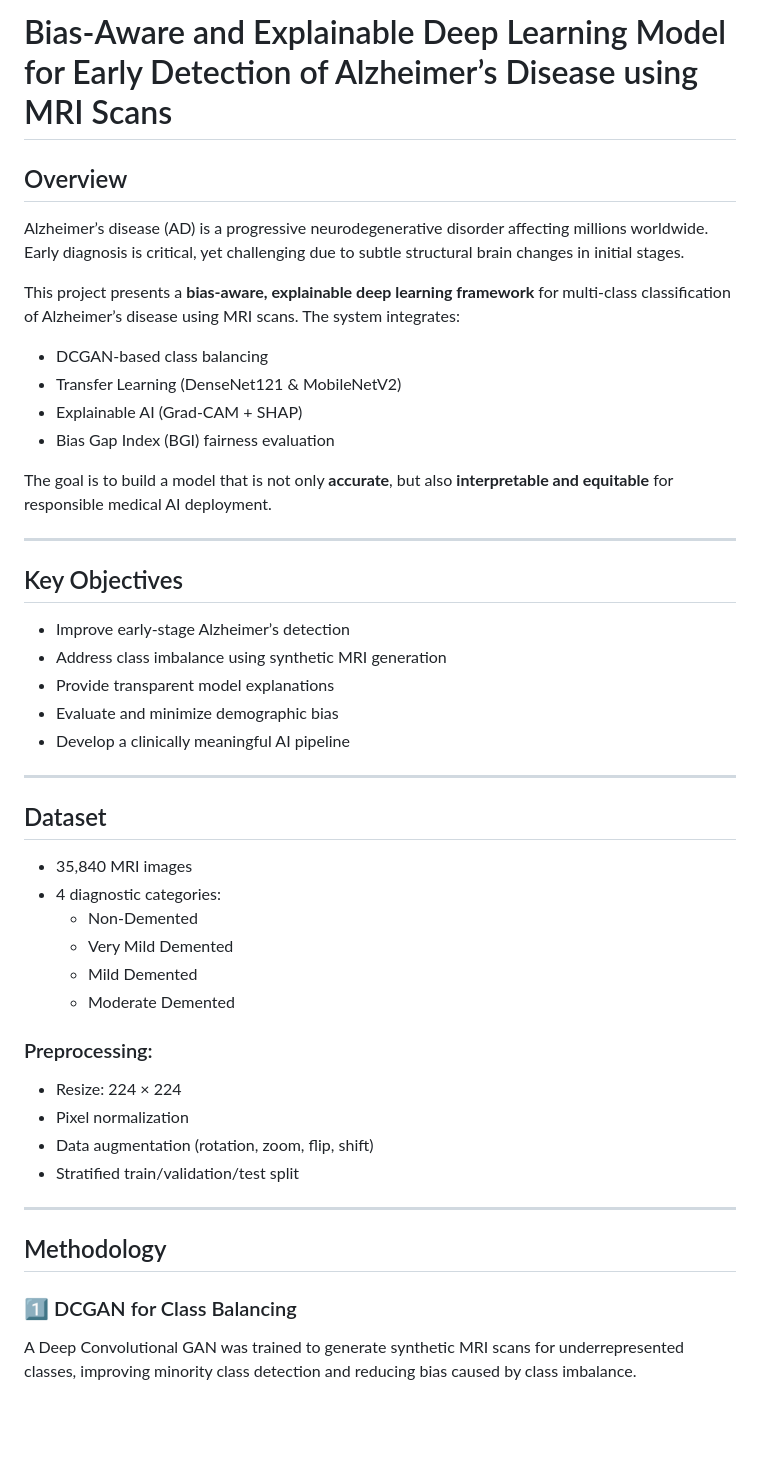
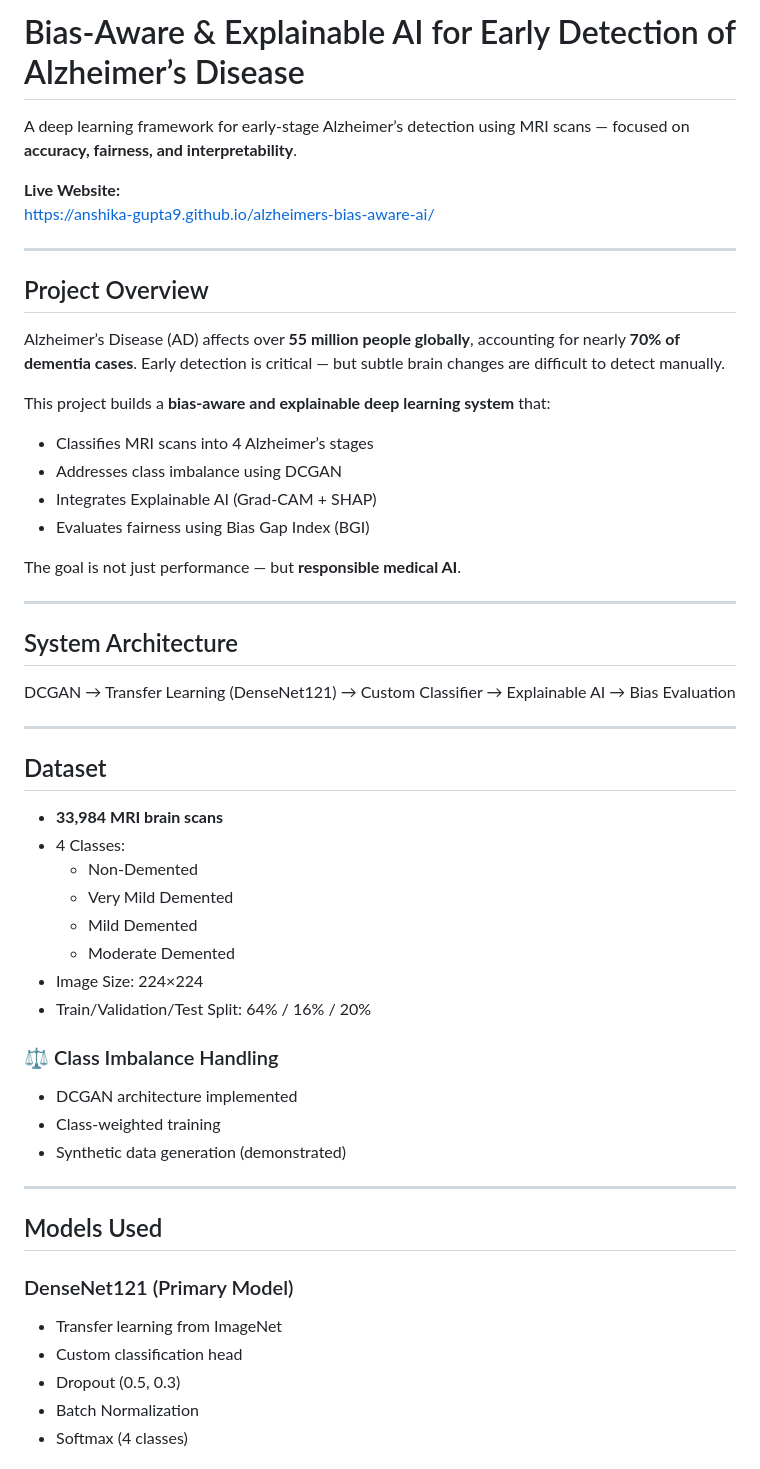
Before and after one commit to Anshika-Gupta9/alzheimers-bias-aware-ai, a Markdown page: README.md, the part around one of its changes. Rendered like a GitHub page; blank space fills up the shorter version.

```diff
--- a/README.md
+++ b/README.md
@@ -1,49 +1,57 @@
-# Bias-Aware and Explainable Deep Learning Model for Early Detection of Alzheimer’s Disease using MRI Scans
+# Bias-Aware & Explainable AI for Early Detection of Alzheimer’s Disease
 
-## Overview
+ A deep learning framework for early-stage Alzheimer’s detection using MRI scans — focused on **accuracy, fairness, and interpretability**.
 
-Alzheimer’s disease (AD) is a progressive neurodegenerative disorder affecting millions worldwide. Early diagnosis is critical, yet challenging due to subtle structural brain changes in initial stages.
-
-This project presents a **bias-aware, explainable deep learning framework** for multi-class classification of Alzheimer’s disease using MRI scans. The system integrates:
-
-- DCGAN-based class balancing
-- Transfer Learning (DenseNet121 & MobileNetV2)
-- Explainable AI (Grad-CAM + SHAP)
-- Bias Gap Index (BGI) fairness evaluation
-
-The goal is to build a model that is not only **accurate**, but also **interpretable and equitable** for responsible medical AI deployment.
+**Live Website:**
+https://anshika-gupta9.github.io/alzheimers-bias-aware-ai/
 
 ---
 
-## Key Objectives
+## Project Overview
 
-- Improve early-stage Alzheimer’s detection
-- Address class imbalance using synthetic MRI generation
-- Provide transparent model explanations
-- Evaluate and minimize demographic bias
-- Develop a clinically meaningful AI pipeline
+Alzheimer’s Disease (AD) affects over **55 million people globally**, accounting for nearly **70% of dementia cases**. Early detection is critical — but subtle brain changes are difficult to detect manually.
+
+This project builds a **bias-aware and explainable deep learning system** that:
+
+- Classifies MRI scans into 4 Alzheimer’s stages
+- Addresses class imbalance using DCGAN
+- Integrates Explainable AI (Grad-CAM + SHAP)
+- Evaluates fairness using Bias Gap Index (BGI)
+
+The goal is not just performance — but **responsible medical AI**.
+
+---
+
+## System Architecture
+
+DCGAN → Transfer Learning (DenseNet121) → Custom Classifier → Explainable AI → Bias Evaluation
 
 ---
 
 ## Dataset
 
-- 35,840 MRI images
-- 4 diagnostic categories:
+- **33,984 MRI brain scans**
+- 4 Classes:
   - Non-Demented
   - Very Mild Demented
   - Mild Demented
   - Moderate Demented
+- Image Size: 224×224
+- Train/Validation/Test Split: 64% / 16% / 20%
 
-### Preprocessing:
-- Resize: 224 × 224
-- Pixel normalization
-- Data augmentation (rotation, zoom, flip, shift)
-- Stratified train/validation/test split
+### ⚖ Class Imbalance Handling
+- DCGAN architecture implemented
+- Class-weighted training
+- Synthetic data generation (demonstrated)
 
 ---
 
-## Methodology
+## Models Used
 
-### 1️⃣ DCGAN for Class Balancing
-A Deep Convolutional GAN was trained to generate synthetic MRI scans for underrepresented classes, improving minority class detection and reducing bias caused by class imbalance.
+### DenseNet121 (Primary Model)
+- Transfer learning from ImageNet
+- Custom classification head
+- Dropout (0.5, 0.3)
+- Batch Normalization
+- Softmax (4 classes)
 
```
Also changed, not shown: other parts of README.md (+62 -45 lines).
